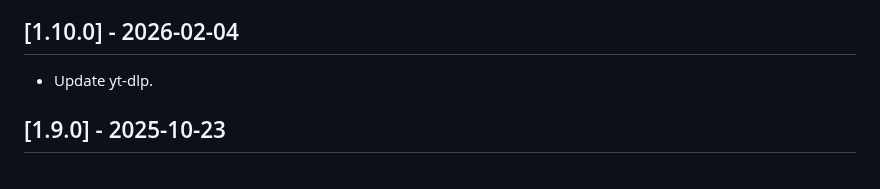
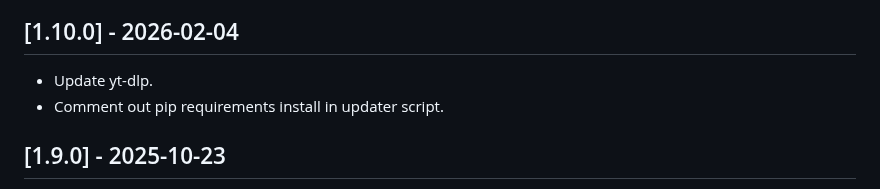
Before and after one commit to gsu-library/whisper-scribe, a Markdown page: CHANGELOG.md, the part around the change. Drawn GitHub-style.

Commit message:
Add more notes

```diff
--- a/CHANGELOG.md
+++ b/CHANGELOG.md
@@ -6,6 +6,7 @@ and this project adheres to [Semantic Versioning](https://semver.org/spec/v2.0.0
 
 ## [1.10.0] - 2026-02-04
 - Update yt-dlp.
+- Comment out pip requirements install in updater script.
 
 ## [1.9.0] - 2025-10-23
 - Add an updater script that updates pip requirements, performs migrations, and collects static files.
```
